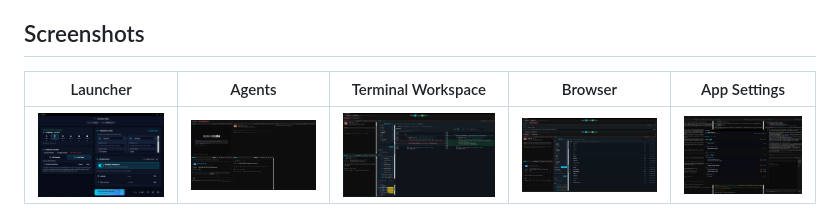
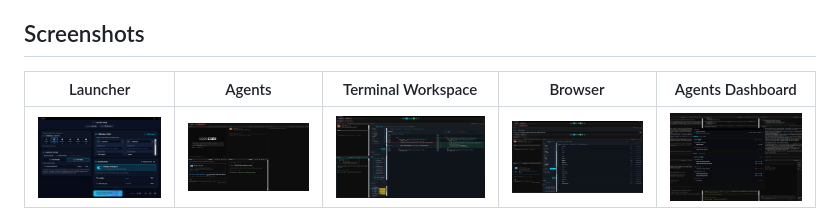
Before and after one commit to JSstudent/gridvibe, a Markdown page: README.md, the part around the change. GitHub-like rendering.

Commit message:
(docs Readme update)

```diff
--- a/README.md
+++ b/README.md
@@ -31,7 +31,7 @@ Everything else — the file explorer, the Git sidebar, the browser preview —
 
 ## Screenshots
 
-| Launcher | Agents| Terminal Workspace | Browser | App Settings |
+| Launcher | Agents| Terminal Workspace | Browser | Agents Dashboard |
 | --- | --- | --- | --- | --- |
 | ![GridVibe launcher with terminal count, layout, connection, and per-terminal setup controls](docs/images/screenshots/launcher.png) | ![Preset agent setup from a saved configuration](docs/images/screenshots/Agents.png) | ![GridVibe terminal workspace showing a four-pane SSH session group](docs/images/screenshots/workspace.png) | ![GridVibe app browser terminal mode with tabs](docs/images/screenshots/browser_view.png) | ![GridVibe agent dashboard for agent work overview](docs/images/screenshots/dashboard.png) |
 
```
